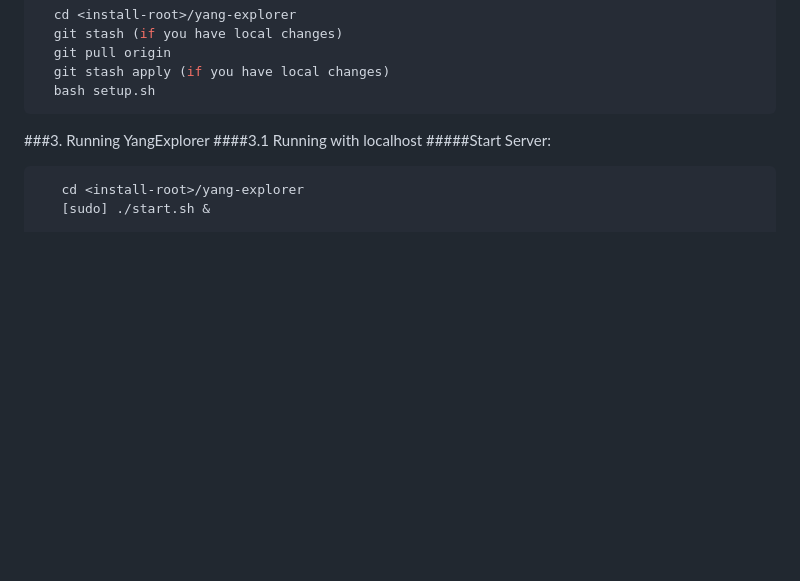
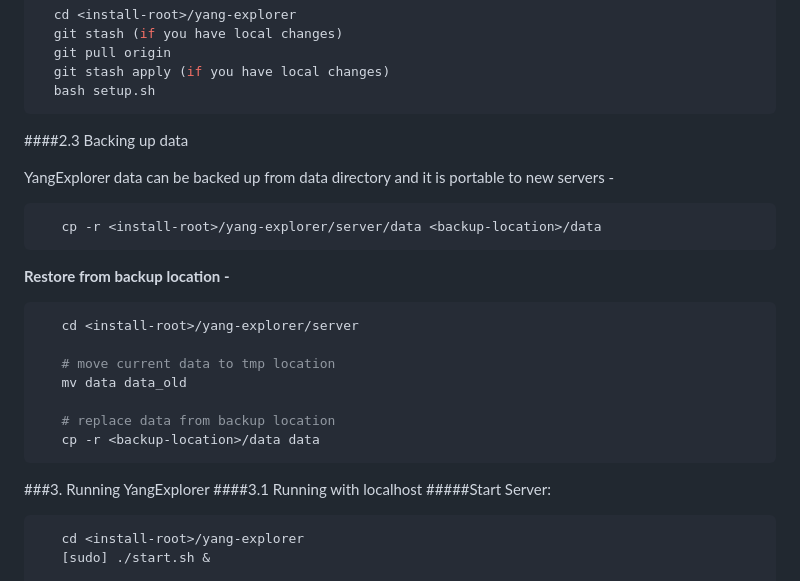
Before and after one commit to DanielesMiller/Romenics, a Markdown page: README.md, the part around the change. Rendered like a GitHub page; blank space fills up the shorter version.

````diff
--- a/README.md
+++ b/README.md
@@ -84,6 +84,23 @@ limitations under the License.
   git pull origin
   git stash apply (if you have local changes)
   bash setup.sh
+```
+####2.3 Backing up data
+
+   YangExplorer data can be backed up from data directory and it is portable to new servers -
+```bash
+   cp -r <install-root>/yang-explorer/server/data <backup-location>/data
+```
+
+   **Restore from backup location -**
+```bash
+   cd <install-root>/yang-explorer/server
+
+   # move current data to tmp location
+   mv data data_old
+
+   # replace data from backup location
+   cp -r <backup-location>/data data
 ```
 
 ###3. Running YangExplorer
````
